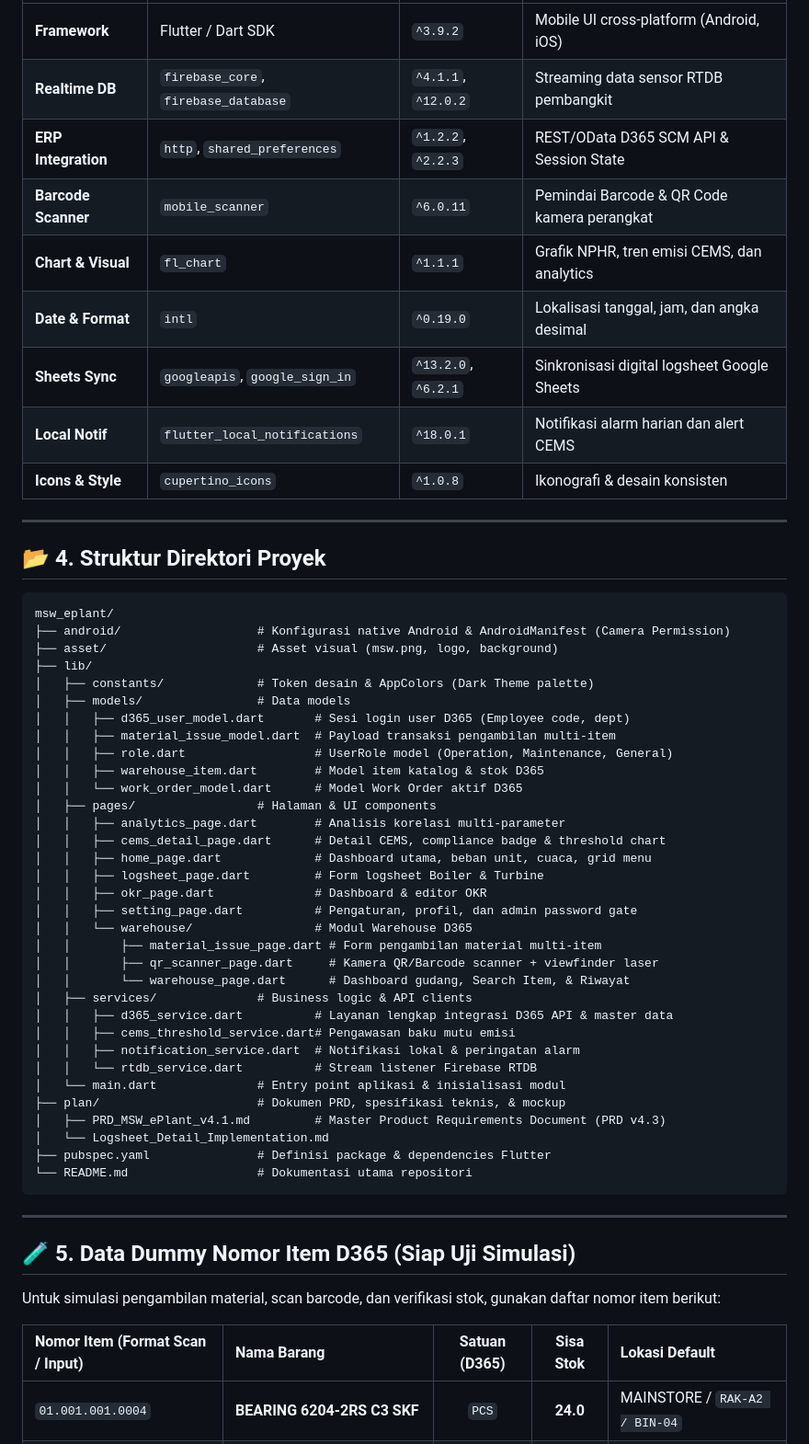
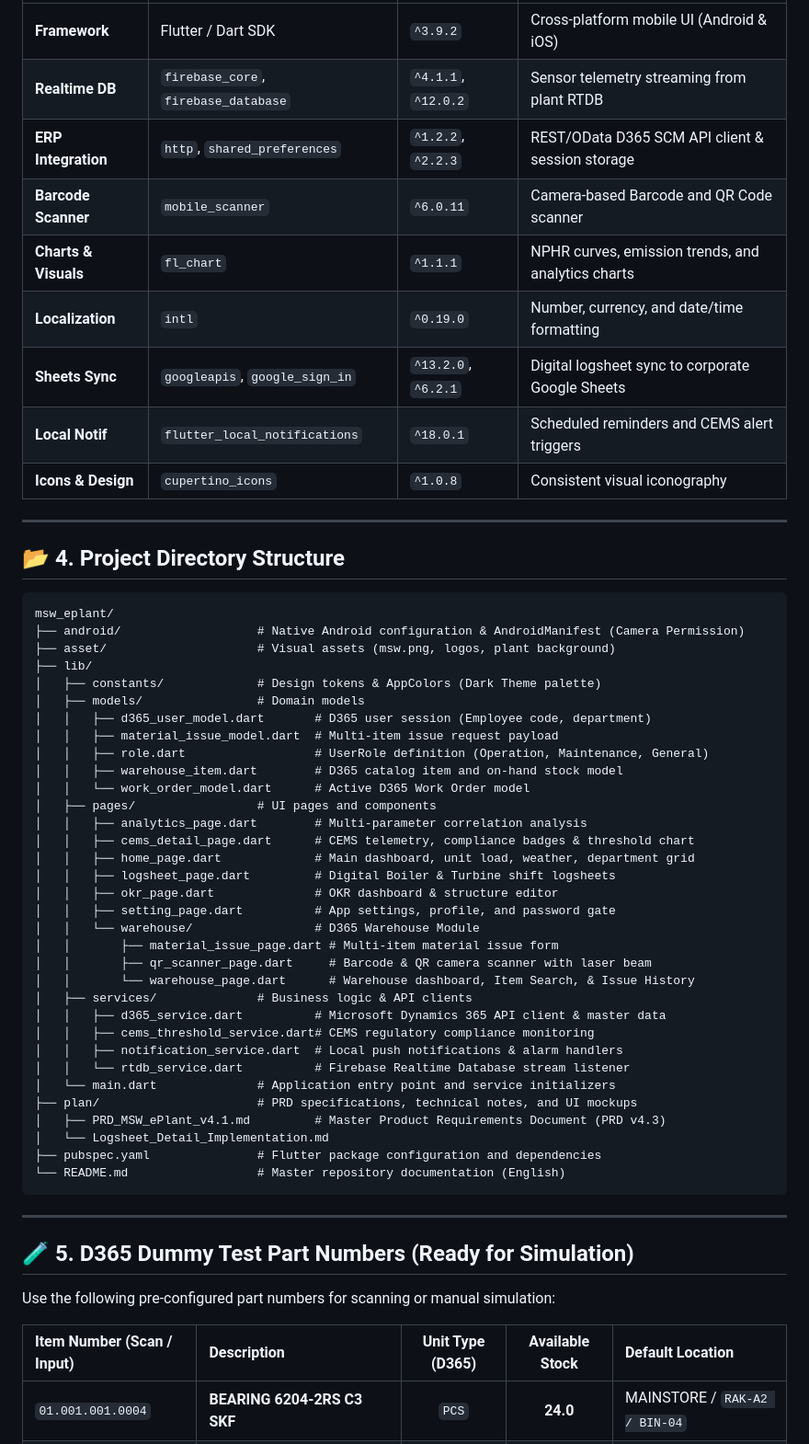
Before and after one commit to farhantandia/msw_eplant, a Markdown page: README.md, the part around one of its changes. Shown at 92% size. Rendered like a GitHub page.

````diff
--- a/README.md
+++ b/README.md
@@ -122,61 +122,61 @@ Modul mutakhir untuk kebutuhan pengambilan material/sparepart operasional yang t
 |---|---|---|---|
-| **Framework** | Flutter / Dart SDK | `^3.9.2` | Mobile UI cross-platform (Android, iOS) |
-| **Realtime DB** | `firebase_core`, `firebase_database` | `^4.1.1`, `^12.0.2` | Streaming data sensor RTDB pembangkit |
-| **ERP Integration**| `http`, `shared_preferences` | `^1.2.2`, `^2.2.3` | REST/OData D365 SCM API & Session State |
-| **Barcode Scanner**| `mobile_scanner` | `^6.0.11` | Pemindai Barcode & QR Code kamera perangkat |
-| **Chart & Visual** | `fl_chart` | `^1.1.1` | Grafik NPHR, tren emisi CEMS, dan analytics |
-| **Date & Format**  | `intl` | `^0.19.0` | Lokalisasi tanggal, jam, dan angka desimal |
-| **Sheets Sync**    | `googleapis`, `google_sign_in` | `^13.2.0`, `^6.2.1` | Sinkronisasi digital logsheet Google Sheets |
-| **Local Notif**    | `flutter_local_notifications` | `^18.0.1` | Notifikasi alarm harian dan alert CEMS |
-| **Icons & Style**  | `cupertino_icons` | `^1.0.8` | Ikonografi & desain konsisten |
+| **Framework** | Flutter / Dart SDK | `^3.9.2` | Cross-platform mobile UI (Android & iOS) |
+| **Realtime DB** | `firebase_core`, `firebase_database` | `^4.1.1`, `^12.0.2` | Sensor telemetry streaming from plant RTDB |
+| **ERP Integration**| `http`, `shared_preferences` | `^1.2.2`, `^2.2.3` | REST/OData D365 SCM API client & session storage |
+| **Barcode Scanner**| `mobile_scanner` | `^6.0.11` | Camera-based Barcode and QR Code scanner |
+| **Charts & Visuals**| `fl_chart` | `^1.1.1` | NPHR curves, emission trends, and analytics charts |
+| **Localization**  | `intl` | `^0.19.0` | Number, currency, and date/time formatting |
+| **Sheets Sync**    | `googleapis`, `google_sign_in` | `^13.2.0`, `^6.2.1` | Digital logsheet sync to corporate Google Sheets |
+| **Local Notif**    | `flutter_local_notifications` | `^18.0.1` | Scheduled reminders and CEMS alert triggers |
+| **Icons & Design** | `cupertino_icons` | `^1.0.8` | Consistent visual iconography |
 
 ---
 
-## 📂 4. Struktur Direktori Proyek
+## 📂 4. Project Directory Structure
 
 ```
 msw_eplant/
-├── android/                   # Konfigurasi native Android & AndroidManifest (Camera Permission)
-├── asset/                     # Asset visual (msw.png, logo, background)
+├── android/                   # Native Android configuration & AndroidManifest (Camera Permission)
+├── asset/                     # Visual assets (msw.png, logos, plant background)
 ├── lib/
-│   ├── constants/             # Token desain & AppColors (Dark Theme palette)
-│   ├── models/                # Data models
-│   │   ├── d365_user_model.dart       # Sesi login user D365 (Employee code, dept)
-│   │   ├── material_issue_model.dart  # Payload transaksi pengambilan multi-item
-│   │   ├── role.dart                  # UserRole model (Operation, Maintenance, General)
-│   │   ├── warehouse_item.dart        # Model item katalog & stok D365
-│   │   └── work_order_model.dart      # Model Work Order aktif D365
-│   ├── pages/                 # Halaman & UI components
-│   │   ├── analytics_page.dart        # Analisis korelasi multi-parameter
-│   │   ├── cems_detail_page.dart      # Detail CEMS, compliance badge & threshold chart
-│   │   ├── home_page.dart             # Dashboard utama, beban unit, cuaca, grid menu
-│   │   ├── logsheet_page.dart         # Form logsheet Boiler & Turbine
-│   │   ├── okr_page.dart              # Dashboard & editor OKR
-│   │   ├── setting_page.dart          # Pengaturan, profil, dan admin password gate
-│   │   └── warehouse/                 # Modul Warehouse D365
-│   │       ├── material_issue_page.dart # Form pengambilan material multi-item
-│   │       ├── qr_scanner_page.dart     # Kamera QR/Barcode scanner + viewfinder laser
-│   │       └── warehouse_page.dart      # Dashboard gudang, Search Item, & Riwayat
+│   ├── constants/             # Design tokens & AppColors (Dark Theme palette)
+│   ├── models/                # Domain models
+│   │   ├── d365_user_model.dart       # D365 user session (Employee code, department)
+│   │   ├── material_issue_model.dart  # Multi-item issue request payload
+│   │   ├── role.dart                  # UserRole definition (Operation, Maintenance, General)
+│   │   ├── warehouse_item.dart        # D365 catalog item and on-hand stock model
+│   │   └── work_order_model.dart      # Active D365 Work Order model
+│   ├── pages/                 # UI pages and components
+│   │   ├── analytics_page.dart        # Multi-parameter correlation analysis
+│   │   ├── cems_detail_page.dart      # CEMS telemetry, compliance badges & threshold chart
+│   │   ├── home_page.dart             # Main dashboard, unit load, weather, department grid
+│   │   ├── logsheet_page.dart         # Digital Boiler & Turbine shift logsheets
+│   │   ├── okr_page.dart              # OKR dashboard & structure editor
+│   │   ├── setting_page.dart          # App settings, profile, and password gate
+│   │   └── warehouse/                 # D365 Warehouse Module
+│   │       ├── material_issue_page.dart # Multi-item material issue form
+│   │       ├── qr_scanner_page.dart     # Barcode & QR camera scanner with laser beam
+│   │       └── warehouse_page.dart      # Warehouse dashboard, Item Search, & Issue History
 │   ├── services/              # Business logic & API clients
-│   │   ├── d365_service.dart          # Layanan lengkap integrasi D365 API & master data
-│   │   ├── cems_threshold_service.dart# Pengawasan baku mutu emisi
-│   │   ├── notification_service.dart  # Notifikasi lokal & peringatan alarm
-│   │   └── rtdb_service.dart          # Stream listener Firebase RTDB
-│   └── main.dart              # Entry point aplikasi & inisialisasi modul
-├── plan/                      # Dokumen PRD, spesifikasi teknis, & mockup
+│   │   ├── d365_service.dart          # Microsoft Dynamics 365 API client & master data
+│   │   ├── cems_threshold_service.dart# CEMS regulatory compliance monitoring
+│   │   ├── notification_service.dart  # Local push notifications & alarm handlers
+│   │   └── rtdb_service.dart          # Firebase Realtime Database stream listener
+│   └── main.dart              # Application entry point and service initializers
+├── plan/                      # PRD specifications, technical notes, and UI mockups
 │   ├── PRD_MSW_ePlant_v4.1.md         # Master Product Requirements Document (PRD v4.3)
 │   └── Logsheet_Detail_Implementation.md
-├── pubspec.yaml               # Definisi package & dependencies Flutter
-└── README.md                  # Dokumentasi utama repositori
+├── pubspec.yaml               # Flutter package configuration and dependencies
+└── README.md                  # Master repository documentation (English)
 ```
 
 ---
 
-## 🧪 5. Data Dummy Nomor Item D365 (Siap Uji Simulasi)
+## 🧪 5. D365 Dummy Test Part Numbers (Ready for Simulation)
 
-Untuk simulasi pengambilan material, scan barcode, dan verifikasi stok, gunakan daftar nomor item berikut:
+Use the following pre-configured part numbers for scanning or manual simulation:
 
-| Nomor Item (Format Scan / Input) | Nama Barang | Satuan (D365) | Sisa Stok | Lokasi Default |
+| Item Number (Scan / Input) | Description | Unit Type (D365) | Available Stock | Default Location |
 |:---|:---|:---:|:---:|:---|
 | `01.001.001.0004` | **BEARING 6204-2RS C3 SKF** | `PCS` | **24.0** | MAINSTORE / `RAK-A2 / BIN-04` |
 | `01.001.001.0005` | **BEARING 6309-2Z/C3 SKF** | `PCS` | **12.0** | MAINSTORE / `RAK-A2 / BIN-05` |
````
Also changed, not shown: other parts of README.md (+78 -78 lines).
